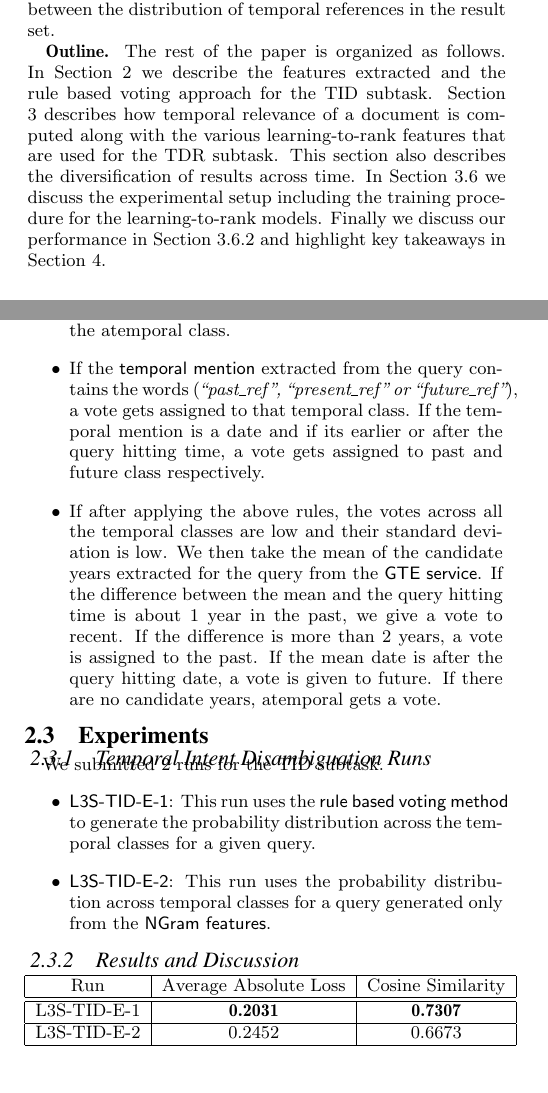
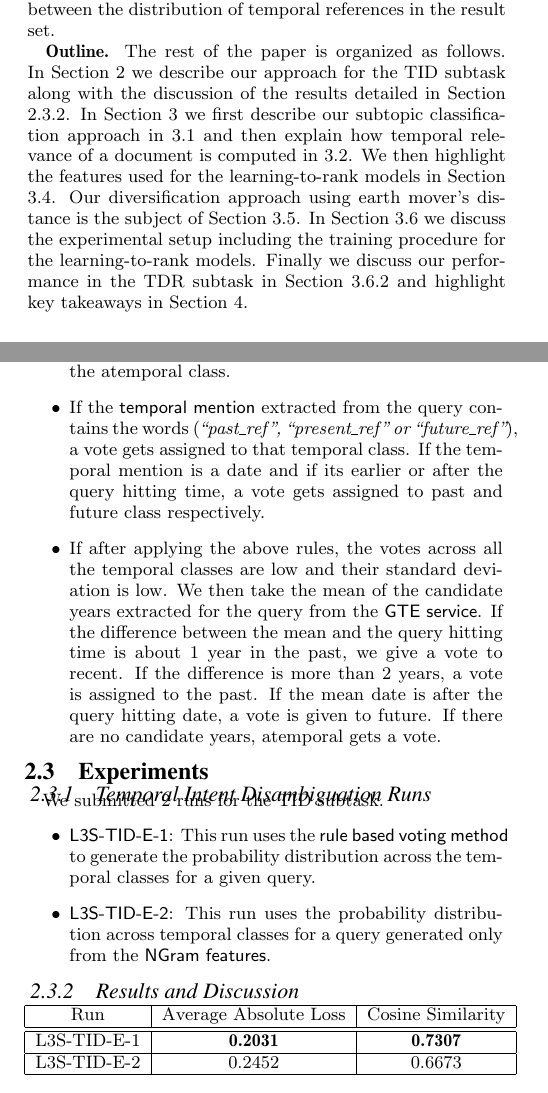
Before and after one commit to ZeonTrevor/Temporalia-2, a LaTeX paper (ntcirsample.tex): two parts of the columns of pages 1 and 2 of 6 before the commit and two parts of the columns of pages 1 and 2 of 7 after it, joined at a grey line, cut so that both start at the same text. Compiled offline with pdfLaTeX.

Commit message:
Updated Outline

```diff
--- a/ntcirsample.tex
+++ b/ntcirsample.tex
@@ -85,7 +85,9 @@ For the TID subtask, we identify a set of query-specific features such as verb t
 In the TDR subtask, our approach is to first classify query subtopics to the correct temporal intent class with high accuracy using a joint classifier (Section \ref{subtopic_classify}). Using the classified subtopics in conjunction with the query topic, we produce a ranked list for each temporal intent class using retrieval models trained by a \textit{listwise} learning-to-rank approach. One of the key features we use is the temporal relevance of a document. Temporal relevance is a score that estimates the expected temporal distance of the document from the query hitting time using the distribution of temporal expressions in the content (refer Section \ref{temp_score}). Finally to produce a diversified list from the top-$k$ results for each class, we use a greedy approach that maximizes the earth mover's distance between the distribution of temporal references in the result set.
 
 %% needs to be fixed. add the right section labels. this is just a sample of how it should be written
-\textbf{Outline.} The rest of the paper is organized as follows. In Section \ref{TID} we describe the features extracted and the rule based voting approach for the TID subtask. Section \ref{TDR} describes how temporal relevance of a document is computed along with the various learning-to-rank features that are used for the TDR subtask. This section also describes the diversification of results across time. In Section \ref{setup} we discuss the experimental setup including the training procedure for the learning-to-rank models. Finally we discuss our performance in Section \ref{results} and highlight key takeaways in Section \ref{Conclusion}.
+\textbf{Outline.} The rest of the paper is organized as follows. In Section \ref{TID} we describe our approach for the TID subtask along with the discussion of the results detailed in Section \ref{sec:tid results}.
+% and in \ref{sec:tid rules} the intent specific rules for the TID subtask are explained. Then we discuss the results for the TID subtask in section \ref{sec:tid results}.
+In Section \ref{TDR} we first describe our subtopic classification approach in \ref{subtopic_classify} and then explain how temporal relevance of a document is computed in \ref{temp_score}. We then highlight the features used for the learning-to-rank models in Section \ref{ltor_f}. Our diversification approach using earth mover's distance is the subject of Section \ref{diversification}. In Section \ref{setup} we discuss the experimental setup including the training procedure for the learning-to-rank models. Finally we discuss our performance in the TDR subtask in Section \ref{results} and highlight key takeaways in Section \ref{Conclusion}.
 
 
 
@@ -128,7 +130,7 @@ We submitted 2 runs for the TID subtask.
 \item \textsf{L3S-TID-E-1}: This run uses the \textsf{rule based voting method} to generate the probability distribution across the temporal classes for a given query.
 \item \textsf{L3S-TID-E-2}: This run uses the probability distribution across temporal classes for a query generated only from the \textsf{NGram features}.
 \end{itemize}
-\subsubsection{Results and Discussion}
+\subsubsection{Results and Discussion}\label{sec:tid results}
 \begin{table}[htbp]
 \centering
 \begin{tabular}{|c|c|c|}
```
Also changed, not shown: ntcirsample.pdf, ntcirsample.tex (2 more changed lines).
